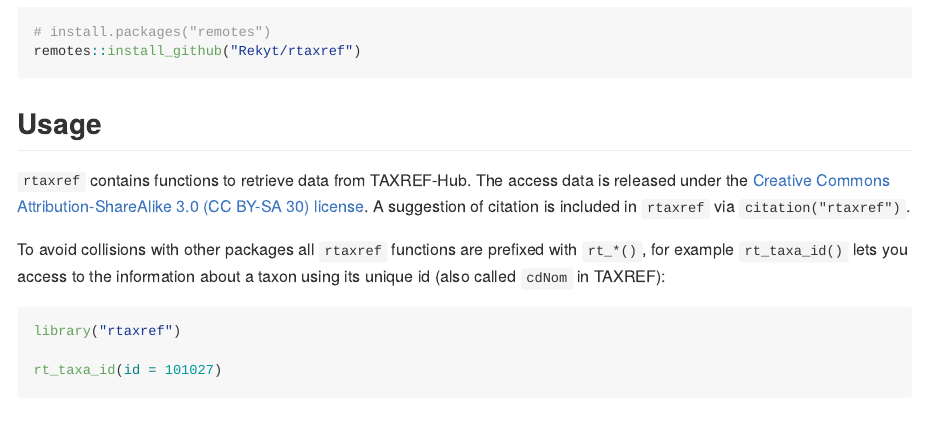
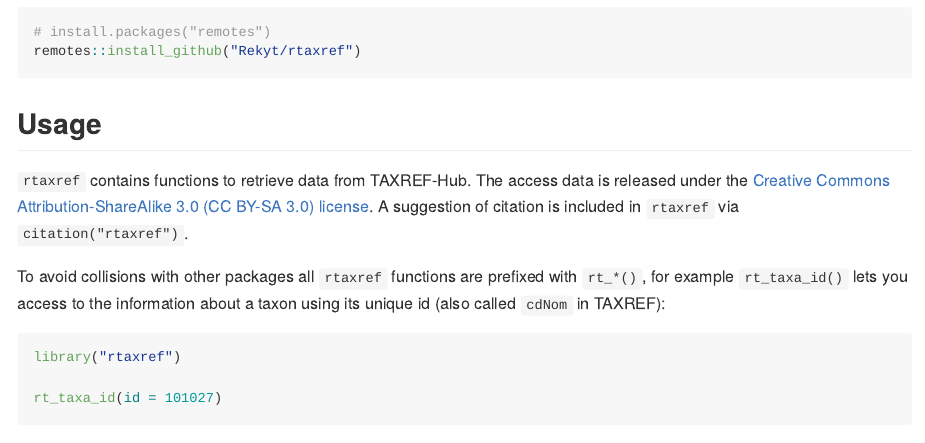
Before and after one commit to Rekyt/rtaxref, an R Markdown document (README.Rmd): the page in a window 1100 px wide, from 420 px down. Rendered offline with R 4.5, knitr and Pandoc, with nearby package versions; some code elsewhere in the file could not run offline; badge pictures from the web are left out.

Commit message:
Correct small typo in license name

```diff
--- a/README.Rmd
+++ b/README.Rmd
@@ -44,7 +44,7 @@
 
 ## Usage
 
-`rtaxref` contains functions to retrieve data from TAXREF-Hub. The access data is released under the [Creative Commons Attribution-ShareAlike 3.0 (CC BY-SA 30) license](https://creativecommons.org/licenses/by-sa/3.0/). A suggestion of citation is included in `rtaxref` via `citation("rtaxref")`.
+`rtaxref` contains functions to retrieve data from TAXREF-Hub. The access data is released under the [Creative Commons Attribution-ShareAlike 3.0 (CC BY-SA 3.0) license](https://creativecommons.org/licenses/by-sa/3.0/). A suggestion of citation is included in `rtaxref` via `citation("rtaxref")`.
 
 To avoid collisions with other packages all `rtaxref` functions are prefixed with `rt_*()`, for example `rt_taxa_id()` lets you access to the information about a taxon using its unique id (also called `cdNom` in TAXREF):
 
```
